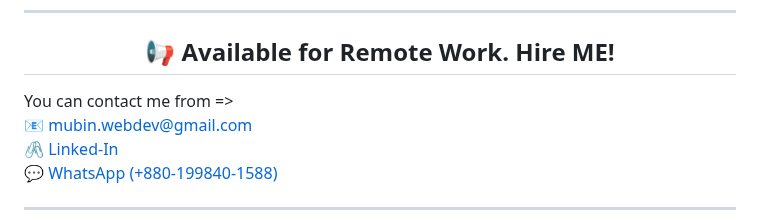
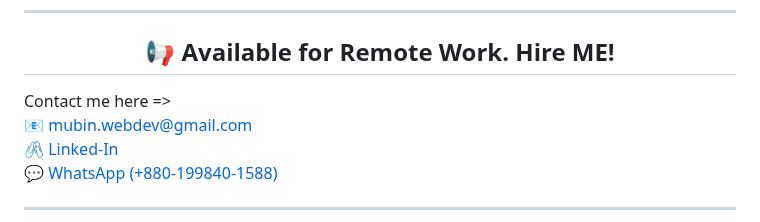
Before and after one commit to Md-Mubin/Md-Mubin, a Markdown page: README.md, the part around the change. Drawn GitHub-style.

```diff
--- a/README.md
+++ b/README.md
@@ -16,7 +16,7 @@
 
 --------------------------
 <h2 align="center">📢 Available for Remote Work. Hire ME!</h2>
-You can contact me from => <br/>
+Contact me here => <br/>
 📧 <a href="mailto:mubin.webdev@gmail.com">mubin.webdev@gmail.com</a> <br/>
 🖇️ <a href="https://www.linkedin.com/in/webdev-mubin" target="_blank"> Linked-In </a> <br/>
 💬 <a href= "https://wa.me/8801998401588" target="_blank"> WhatsApp (+880-199840-1588) </a>
```
